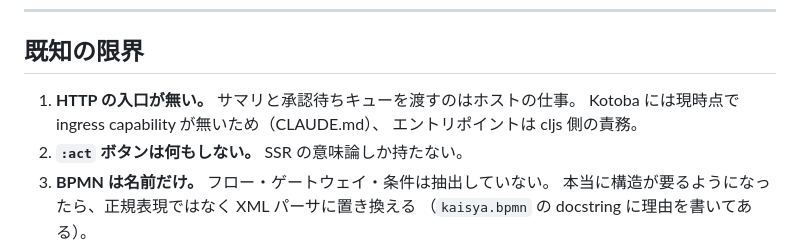
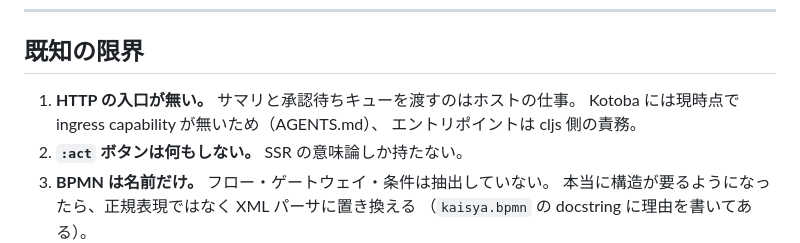
Before and after one commit to cloud-itonami/kaisya, a Markdown page: README.md, the part around the change. GitHub-like rendering.

```diff
--- a/README.md
+++ b/README.md
@@ -120,7 +120,7 @@ kbb -M:render-console    # docs/samples/kaisya-console.html を再生成
 ## 既知の限界
 
 1. **HTTP の入口が無い。** サマリと承認待ちキューを渡すのはホストの仕事。
-   Kotoba には現時点で ingress capability が無いため（CLAUDE.md）、
+   Kotoba には現時点で ingress capability が無いため（AGENTS.md）、
    エントリポイントは cljs 側の責務。
 2. **`:act` ボタンは何もしない。** SSR の意味論しか持たない。
 3. **BPMN は名前だけ。** フロー・ゲートウェイ・条件は抽出していない。
```
Also changed, not shown: AGENTS.md (renamed from CLAUDE.md, +2 -2 lines).
